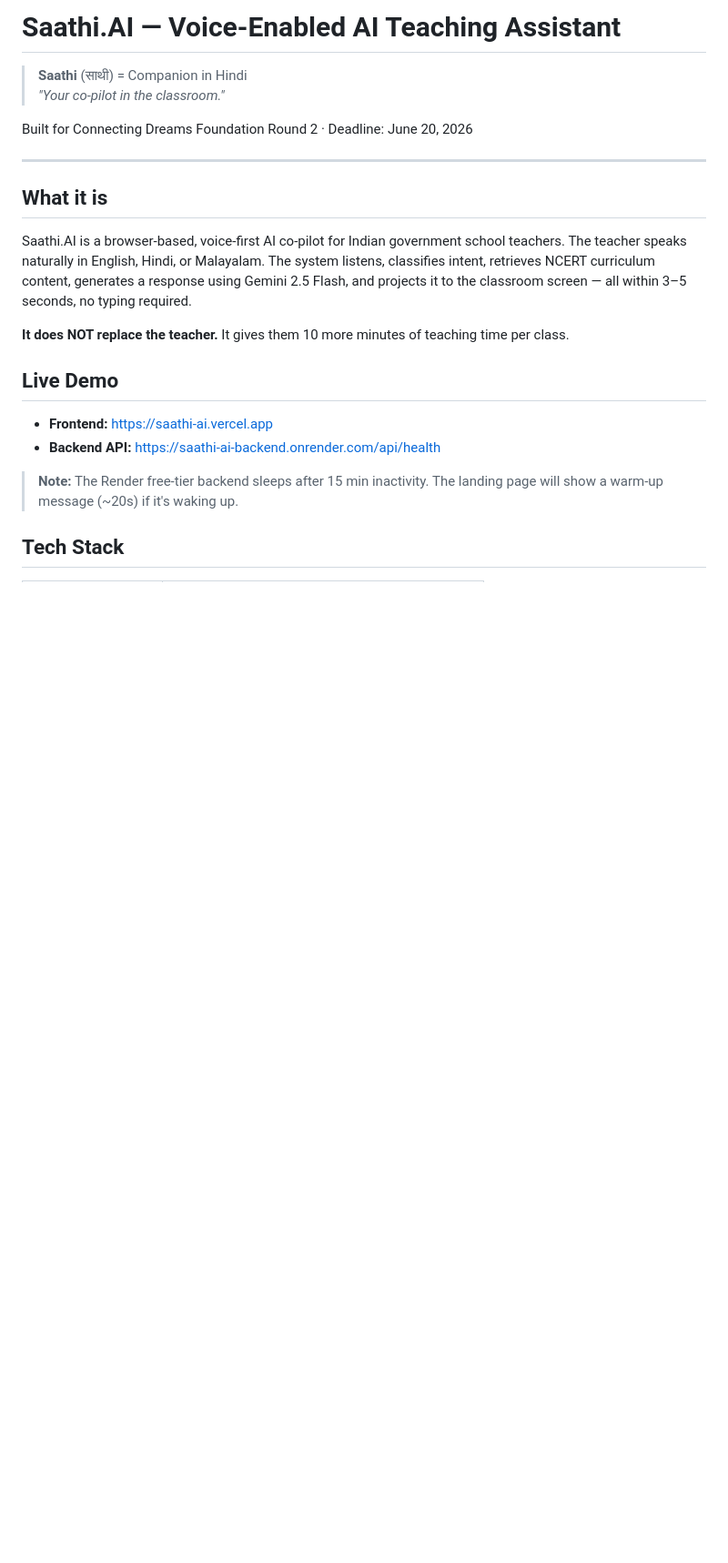
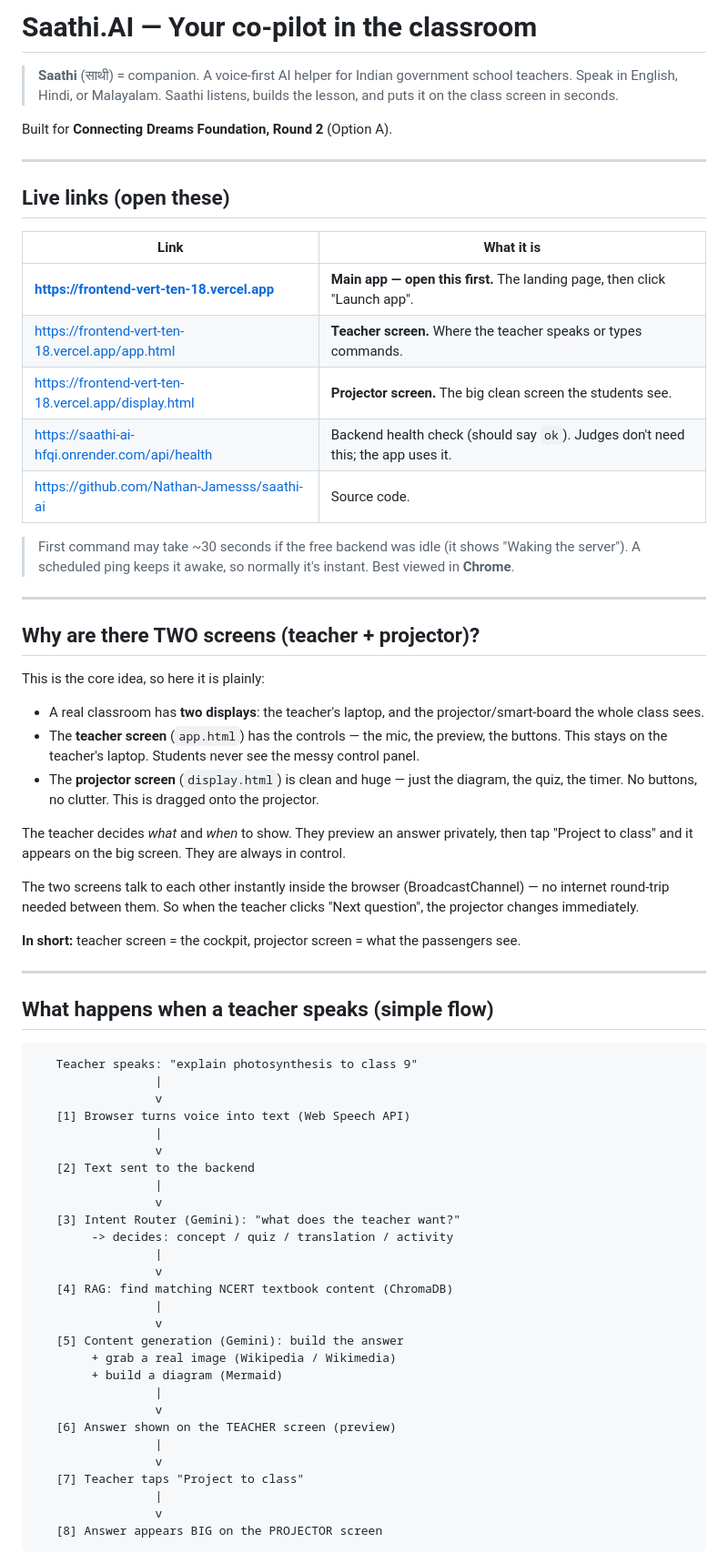
Before and after one commit to Nathan-Jamesss/saathi-ai, a Markdown page: README.md, the part around one of its changes. Shown at 91% size. Drawn GitHub-style; blank space fills up the shorter version.

````diff
--- a/README.md
+++ b/README.md
@@ -1,23 +1,72 @@
-# Saathi.AI — Voice-Enabled AI Teaching Assistant
+# Saathi.AI — Your co-pilot in the classroom
 
-> **Saathi** (साथी) = Companion in Hindi
-> *"Your co-pilot in the classroom."*
+> **Saathi** (साथी) = companion. A voice-first AI helper for Indian government school teachers.
+> Speak in English, Hindi, or Malayalam. Saathi listens, builds the lesson, and puts it on the class screen in seconds.
 
-Built for Connecting Dreams Foundation Round 2 · Deadline: June 20, 2026
+Built for **Connecting Dreams Foundation, Round 2** (Option A).
 
 ---
 
-## What it is
+## Live links (open these)
 
-Saathi.AI is a browser-based, voice-first AI co-pilot for Indian government school teachers. The teacher speaks naturally in English, Hindi, or Malayalam. The system listens, classifies intent, retrieves NCERT curriculum content, generates a response using Gemini 2.5 Flash, and projects it to the classroom screen — all within 3–5 seconds, no typing required.
+| Link | What it is |
+|---|---|
+| **https://frontend-vert-ten-18.vercel.app** | **Main app — open this first.** The landing page, then click "Launch app". |
+| https://frontend-vert-ten-18.vercel.app/app.html | **Teacher screen.** Where the teacher speaks or types commands. |
+| https://frontend-vert-ten-18.vercel.app/display.html | **Projector screen.** The big clean screen the students see. |
+| https://saathi-ai-hfqi.onrender.com/api/health | Backend health check (should say `ok`). Judges don't need this; the app uses it. |
+| https://github.com/Nathan-Jamesss/saathi-ai | Source code. |
 
-**It does NOT replace the teacher.** It gives them 10 more minutes of teaching time per class.
+> First command may take ~30 seconds if the free backend was idle (it shows "Waking the server"). A scheduled ping keeps it awake, so normally it's instant. Best viewed in **Chrome**.
 
-## Live Demo
+---
 
-- **Frontend:** https://saathi-ai.vercel.app
-- **Backend API:** https://saathi-ai-backend.onrender.com/api/health
+## Why are there TWO screens (teacher + projector)?
 
-> **Note:** The Render free-tier backend sleeps after 15 min inactivity. The landing page will show a warm-up message (~20s) if it's waking up.
+This is the core idea, so here it is plainly:
 
-## Tech Stack
+- A real classroom has **two displays**: the teacher's laptop, and the projector/smart-board the whole class sees.
+- The **teacher screen** (`app.html`) has the controls — the mic, the preview, the buttons. This stays on the teacher's laptop. Students never see the messy control panel.
+- The **projector screen** (`display.html`) is clean and huge — just the diagram, the quiz, the timer. No buttons, no clutter. This is dragged onto the projector.
+
+The teacher decides *what* and *when* to show. They preview an answer privately, then tap "Project to class" and it appears on the big screen. They are always in control.
+
+The two screens talk to each other instantly inside the browser (BroadcastChannel) — no internet round-trip needed between them. So when the teacher clicks "Next question", the projector changes immediately.
+
+**In short:** teacher screen = the cockpit, projector screen = what the passengers see.
+
+---
+
+## What happens when a teacher speaks (simple flow)
+
+```
+   Teacher speaks: "explain photosynthesis to class 9"
+                 |
+                 v
+   [1] Browser turns voice into text (Web Speech API)
+                 |
+                 v
+   [2] Text sent to the backend
+                 |
+                 v
+   [3] Intent Router (Gemini): "what does the teacher want?"
+        -> decides: concept / quiz / translation / activity
+                 |
+                 v
+   [4] RAG: find matching NCERT textbook content (ChromaDB)
+                 |
+                 v
+   [5] Content generation (Gemini): build the answer
+        + grab a real image (Wikipedia / Wikimedia)
+        + build a diagram (Mermaid)
+                 |
+                 v
+   [6] Answer shown on the TEACHER screen (preview)
+                 |
+                 v
+   [7] Teacher taps "Project to class"
+                 |
+                 v
+   [8] Answer appears BIG on the PROJECTOR screen
+```
+
````
Also changed, not shown: other parts of README.md (+71 -121 lines).
